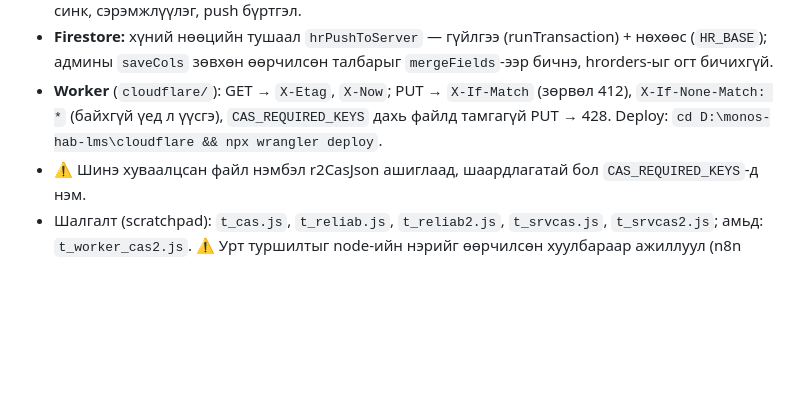
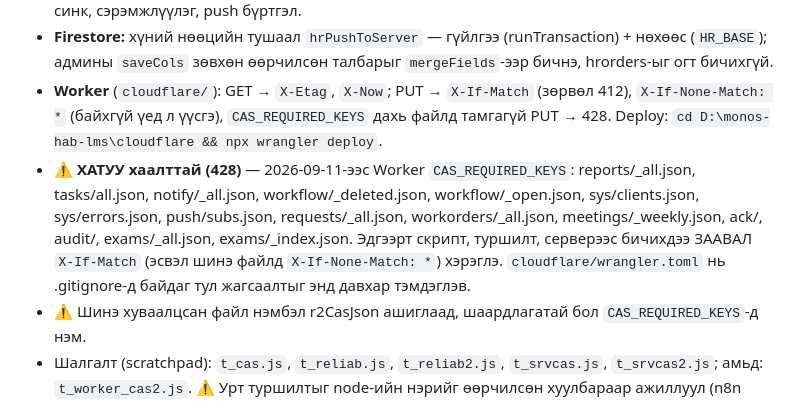
Before and after one commit to monoshuns07-glitch/monos-hab-lms, a Markdown page: CLAUDE.md, the part around the change. Rendered like a GitHub page; blank space fills up the shorter version.

Commit message:
CLAUDE.md: Worker-ийн хатуу хаалттай файлуудын жагсаалт
Co-Authored-By: Claude Opus 5 (1M context) <noreply@anthropic.com>

```diff
--- a/CLAUDE.md
+++ b/CLAUDE.md
@@ -168,5 +168,6 @@ Node дээр аппын БҮХ жинхэнэ логикийг ажиллуул
 - **Сервер (api/):** `require('./_r2cas.js').casJson(key, build)` — аудитын гинж, шалгалтын дүн/синк, сэрэмжлүүлэг, push бүртгэл.
 - **Firestore:** хүний нөөцийн тушаал `hrPushToServer` — гүйлгээ (runTransaction) + нөхөөс (`HR_BASE`); админы `saveCols` зөвхөн өөрчилсөн талбарыг `mergeFields`-ээр бичнэ, hrorders-ыг огт бичихгүй.
 - **Worker** (`cloudflare/`): GET → `X-Etag`, `X-Now`; PUT → `X-If-Match` (зөрвөл 412), `X-If-None-Match: *` (байхгүй үед л үүсгэ), `CAS_REQUIRED_KEYS` дахь файлд тамгагүй PUT → 428. Deploy: `cd D:\monos-hab-lms\cloudflare && npx wrangler deploy`.
+- ⚠ **ХАТУУ хаалттай (428)** — 2026-09-11-ээс Worker `CAS_REQUIRED_KEYS`: reports/_all.json, tasks/all.json, notify/_all.json, workflow/_deleted.json, workflow/_open.json, sys/clients.json, sys/errors.json, push/subs.json, requests/_all.json, workorders/_all.json, meetings/_weekly.json, ack/, audit/, exams/_all.json, exams/_index.json. Эдгээрт скрипт, туршилт, серверээс бичихдээ ЗААВАЛ `X-If-Match` (эсвэл шинэ файлд `X-If-None-Match: *`) хэрэглэ. `cloudflare/wrangler.toml` нь .gitignore-д байдаг тул жагсаалтыг энд давхар тэмдэглэв.
 - ⚠ Шинэ хуваалцсан файл нэмбэл r2CasJson ашиглаад, шаардлагатай бол `CAS_REQUIRED_KEYS`-д нэм.
 - Шалгалт (scratchpad): `t_cas.js`, `t_reliab.js`, `t_reliab2.js`, `t_srvcas.js`, `t_srvcas2.js`; амьд: `t_worker_cas2.js`. ⚠ Урт туршилтыг node-ийн нэрийг өөрчилсөн хуулбараар ажиллуул (n8n ажиглагч node.exe-г хаадаг).
```
